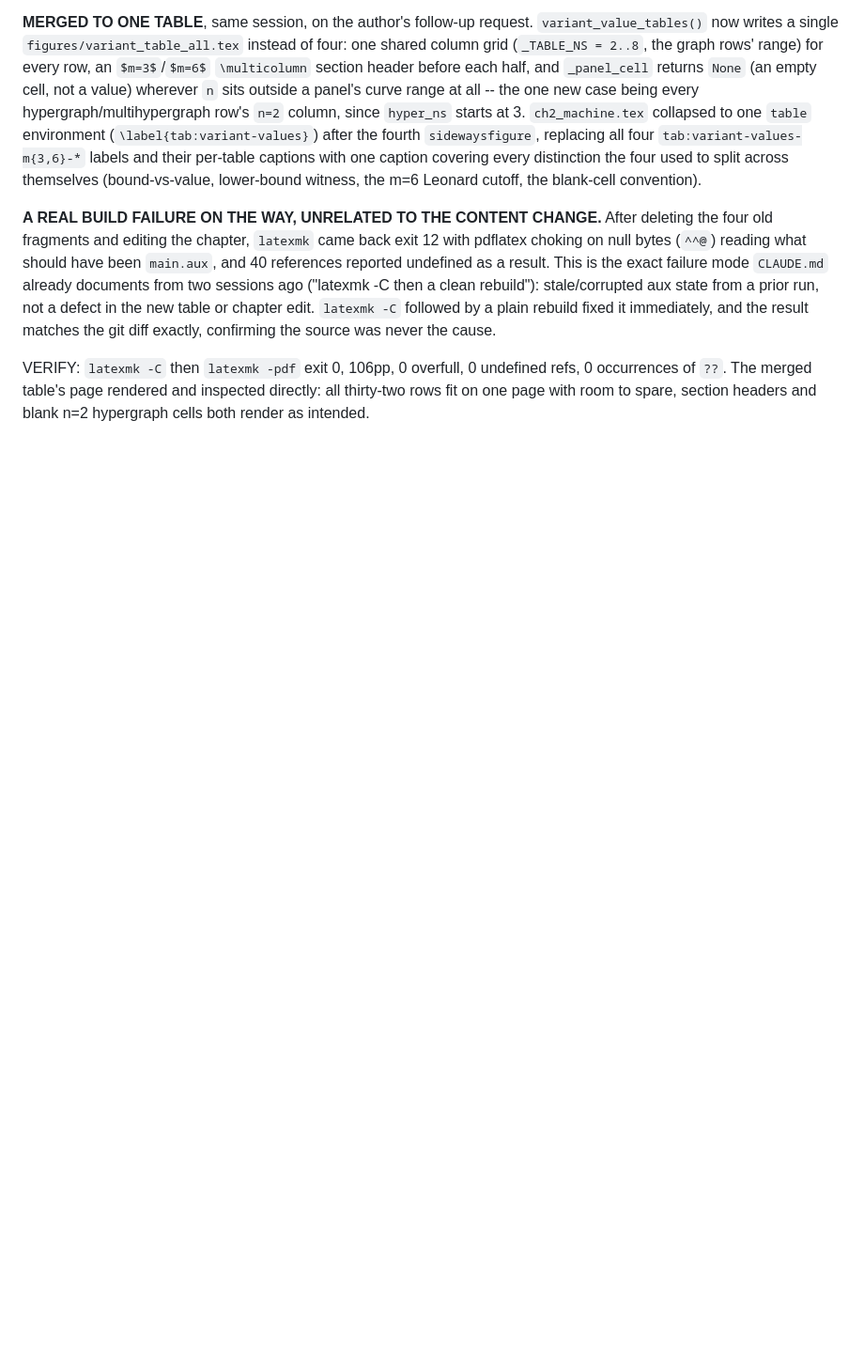
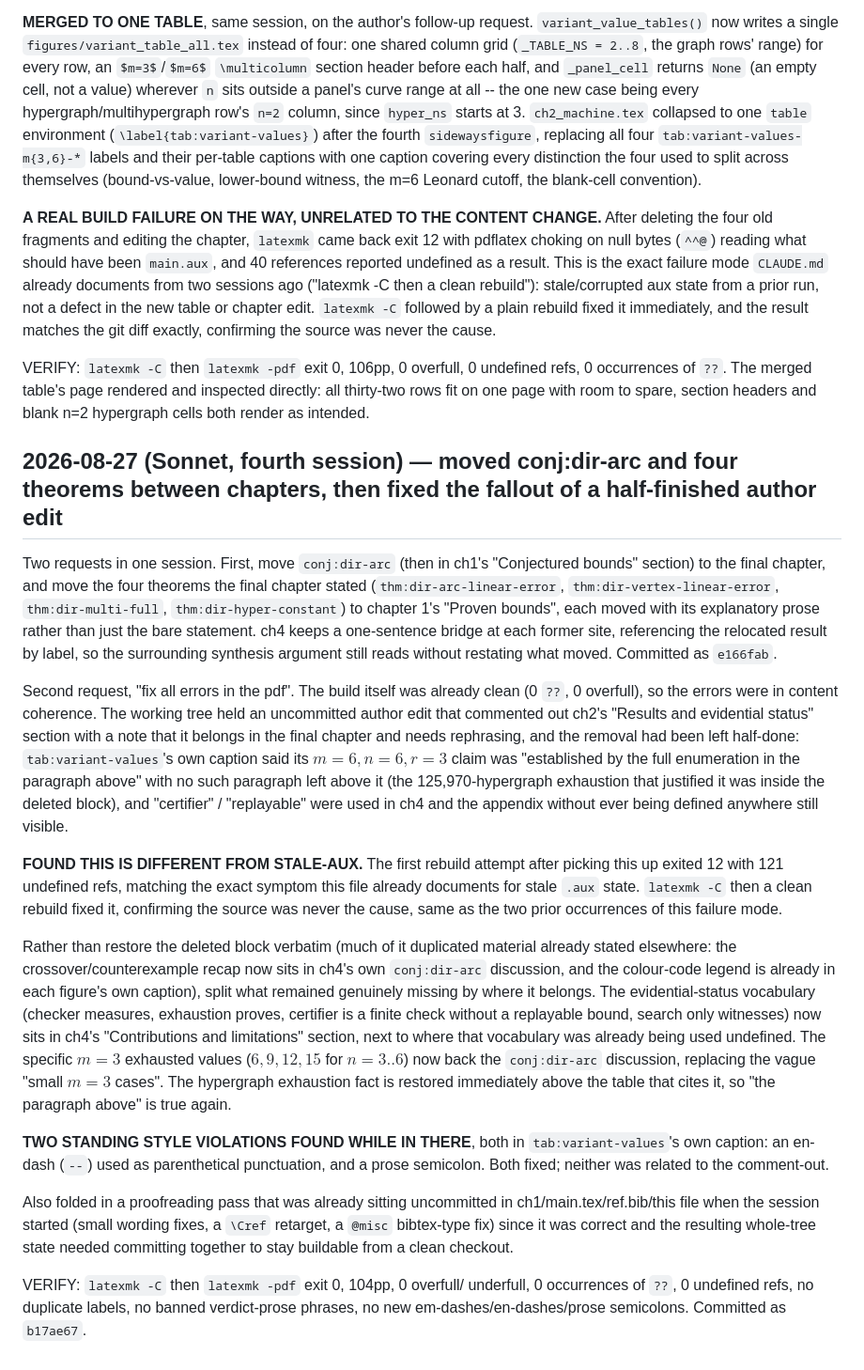
Before and after one commit to louisvandenbruwaene/thesis, a Markdown page: claude.md, the part around the change. Shown at 94% size. Drawn GitHub-style; blank space fills up the shorter version.

Commit message:
Log this session in claude.md
Co-Authored-By: Claude Sonnet 5 <noreply@anthropic.com>

```diff
--- a/claude.md
+++ b/claude.md
@@ -826,3 +826,63 @@ undefined refs, 0 occurrences of `??`. The merged table's page rendered
 and inspected directly: all thirty-two rows fit on one page with room to
 spare, section headers and blank n=2 hypergraph cells both render as
 intended.
+
+## 2026-08-27 (Sonnet, fourth session) — moved conj:dir-arc and four theorems between chapters, then fixed the fallout of a half-finished author edit
+
+Two requests in one session. First, move `conj:dir-arc` (then in ch1's
+"Conjectured bounds" section) to the final chapter, and move the four
+theorems the final chapter stated (`thm:dir-arc-linear-error`,
+`thm:dir-vertex-linear-error`, `thm:dir-multi-full`,
+`thm:dir-hyper-constant`) to chapter 1's "Proven bounds", each moved with
+its explanatory prose rather than just the bare statement. ch4 keeps a
+one-sentence bridge at each former site, referencing the relocated result
+by label, so the surrounding synthesis argument still reads without
+restating what moved. Committed as `e166fab`.
+
+Second request, "fix all errors in the pdf". The build itself was already
+clean (0 `??`, 0 overfull), so the errors were in content coherence. The
+working tree held an uncommitted author edit that commented out ch2's
+"Results and evidential status" section with a note that it belongs in the
+final chapter and needs rephrasing, and the removal had been left
+half-done: `tab:variant-values`'s own caption said its $m=6,n=6,r=3$ claim
+was "established by the full enumeration in the paragraph above" with no
+such paragraph left above it (the 125,970-hypergraph exhaustion that
+justified it was inside the deleted block), and "certifier" / "replayable"
+were used in ch4 and the appendix without ever being defined anywhere
+still visible.
+
+**FOUND THIS IS DIFFERENT FROM STALE-AUX.** The first rebuild attempt after
+picking this up exited 12 with 121 undefined refs, matching the exact
+symptom this file already documents for stale `.aux` state. `latexmk -C`
+then a clean rebuild fixed it, confirming the source was never the cause,
+same as the two prior occurrences of this failure mode.
+
+Rather than restore the deleted block verbatim (much of it duplicated
+material already stated elsewhere: the crossover/counterexample recap now
+sits in ch4's own `conj:dir-arc` discussion, and the colour-code legend is
+already in each figure's own caption), split what remained genuinely
+missing by where it belongs. The evidential-status vocabulary
+(checker measures, exhaustion proves, certifier is a finite check without
+a replayable bound, search only witnesses) now sits in ch4's
+"Contributions and limitations" section, next to where that vocabulary was
+already being used undefined. The specific $m=3$ exhausted values
+($6,9,12,15$ for $n=3..6$) now back the `conj:dir-arc` discussion, replacing
+the vague "small $m=3$ cases". The hypergraph exhaustion fact is restored
+immediately above the table that cites it, so "the paragraph above" is true
+again.
+
+**TWO STANDING STYLE VIOLATIONS FOUND WHILE IN THERE**, both in
+`tab:variant-values`'s own caption: an en-dash (`--`) used as parenthetical
+punctuation, and a prose semicolon. Both fixed; neither was related to the
+comment-out.
+
+Also folded in a proofreading pass that was already sitting uncommitted in
+ch1/main.tex/ref.bib/this file when the session started (small wording
+fixes, a `\Cref` retarget, a `@misc` bibtex-type fix) since it was correct
+and the resulting whole-tree state needed committing together to stay
+buildable from a clean checkout.
+
+VERIFY: `latexmk -C` then `latexmk -pdf` exit 0, 104pp, 0 overfull/
+underfull, 0 occurrences of `??`, 0 undefined refs, no duplicate labels,
+no banned verdict-prose phrases, no new em-dashes/en-dashes/prose
+semicolons. Committed as `b17ae67`.
```
